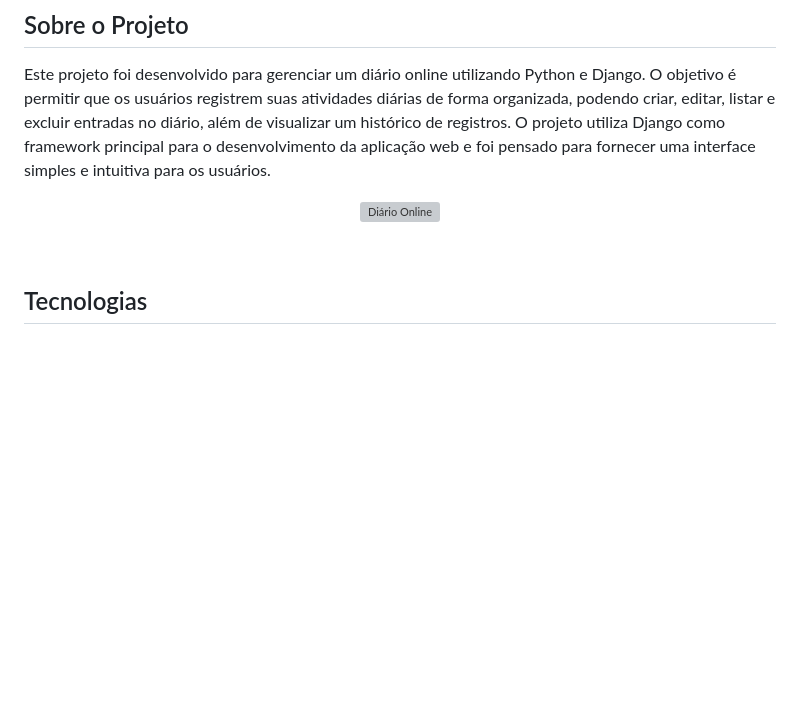
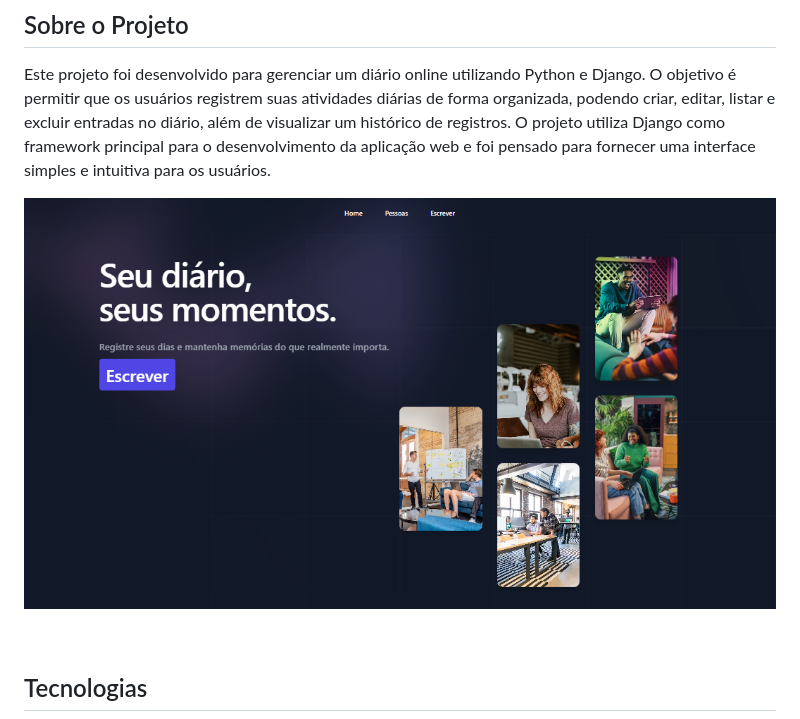
Before and after one commit to yMiguelzin/psw-returnal-project-2, a Markdown page: README.md, the part around the change. Rendered like a GitHub page; blank space fills up the shorter version; grey boxes are pictures that could not be loaded.

```diff
--- a/README.md
+++ b/README.md
@@ -26,7 +26,7 @@
 Este projeto foi desenvolvido para gerenciar um diário online utilizando Python e Django. O objetivo é permitir que os usuários registrem suas atividades diárias de forma organizada, podendo criar, editar, listar e excluir entradas no diário, além de visualizar um histórico de registros. O projeto utiliza Django como framework principal para o desenvolvimento da aplicação web e foi pensado para fornecer uma interface simples e intuitiva para os usuários.
 
 <p align="center">
-  <img src="diario.png" alt="Diário Online">
+  <img src="odiario.png" alt="Diário Online">
 </p>
 
 <br>
```
